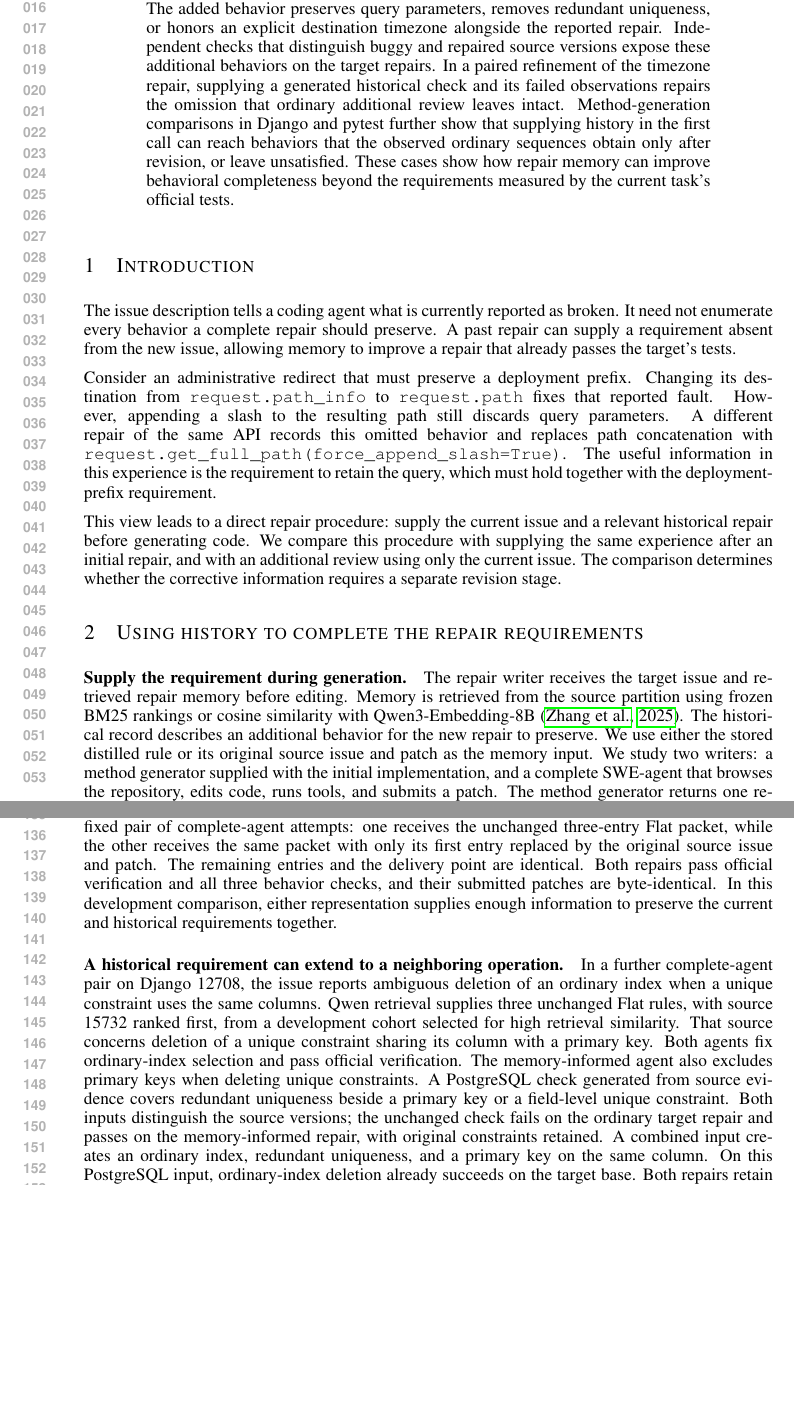
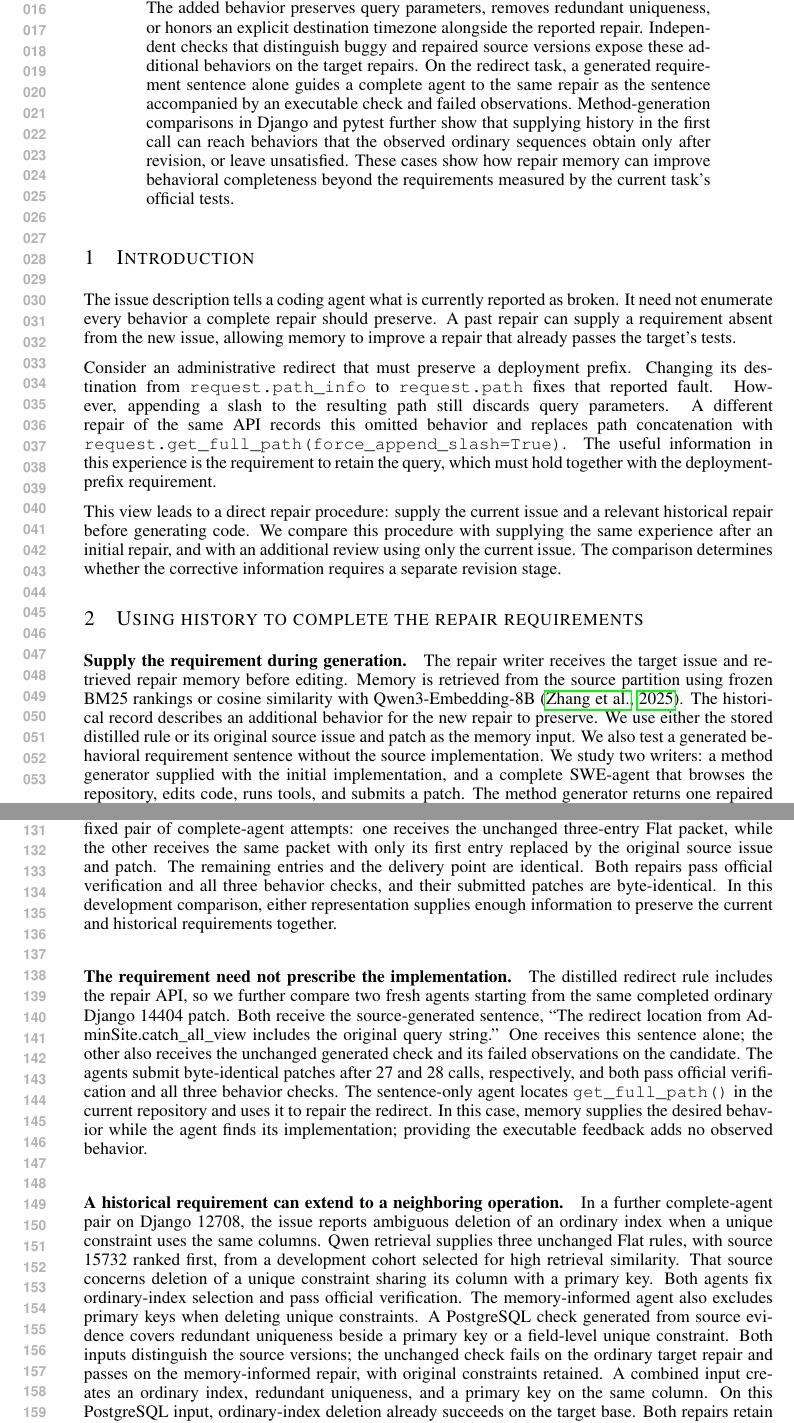
Before and after one commit to wzh4464/ContextGraph-paper, a LaTeX paper (iclr2027/main.tex): two parts of pages 1 and 3 of 5, joined at a grey line, cut so that both start at the same text, the shorter picture padded with empty space. Compiled offline with pdfLaTeX.

Commit message:
Distinguish the missing requirement from its implementation

```diff
--- a/iclr2027/main.tex
+++ b/iclr2027/main.tex
@@ -14,7 +14,7 @@ We study a simple repair procedure: retrieve this experience before editing and
 In three Django development tasks, complete repository agents produce repairs that pass official verification with or without memory, but only the history-informed repairs satisfy additional historical requirements.
 The added behavior preserves query parameters, removes redundant uniqueness, or honors an explicit destination timezone alongside the reported repair.
 Independent checks that distinguish buggy and repaired source versions expose these additional behaviors on the target repairs.
-In a paired refinement of the timezone repair, supplying a generated historical check and its failed observations repairs the omission that ordinary additional review leaves intact.
+On the redirect task, a generated requirement sentence alone guides a complete agent to the same repair as the sentence accompanied by an executable check and failed observations.
 Method-generation comparisons in Django and pytest further show that supplying history in the first call can reach behaviors that the observed ordinary sequences obtain only after revision, or leave unsatisfied.
 These cases show how repair memory can improve behavioral completeness beyond the requirements measured by the current task's official tests.
 \end{abstract}
@@ -42,6 +42,7 @@ The repair writer receives the target issue and retrieved repair memory before e
 Memory is retrieved from the source partition using frozen BM25 rankings or cosine similarity with Qwen3-Embedding-8B \citep{qwen3embedding2025}.
 The historical record describes an additional behavior for the new repair to preserve.
 We use either the stored distilled rule or its original source issue and patch as the memory input.
+We also test a generated behavioral requirement sentence without the source implementation.
 We study two writers: a method generator supplied with the initial implementation, and a complete SWE-agent that browses the repository, edits code, runs tools, and submits a patch.
 The method generator returns one repaired method while preserving its public signature and decorator; the repository agent controls its own sequence of actions.
 
@@ -127,6 +123,14 @@ The remaining entries and the delivery point are identical.
 Both repairs pass official verification and all three behavior checks, and their submitted patches are byte-identical.
 In this development comparison, either representation supplies enough information to preserve the current and historical requirements together.
 
+\paragraph{The requirement need not prescribe the implementation.}
+The distilled redirect rule includes the repair API, so we further compare two fresh agents starting from the same completed ordinary Django 14404 patch.
+Both receive the source-generated sentence, ``The redirect location from AdminSite.catch\_all\_view includes the original query string.''
+One receives this sentence alone; the other also receives the unchanged generated check and its failed observations on the candidate.
+The agents submit byte-identical patches after 27 and 28 calls, respectively, and both pass official verification and all three behavior checks.
+The sentence-only agent locates \texttt{get\_full\_path()} in the current repository and uses it to repair the redirect.
+In this case, memory supplies the desired behavior while the agent finds its implementation; providing the executable feedback adds no observed behavior.
+
 \paragraph{A historical requirement can extend to a neighboring operation.}
 In a further complete-agent pair on Django 12708, the issue reports ambiguous deletion of an ordinary index when a unique constraint uses the same columns.
 Qwen retrieval supplies three unchanged Flat rules, with source 15732 ranked first, from a development cohort selected for high retrieval similarity.
```
Also changed, not shown: iclr2027/README.md, iclr2027/main.pdf, iclr2027/main.tex (5 more changed lines).
